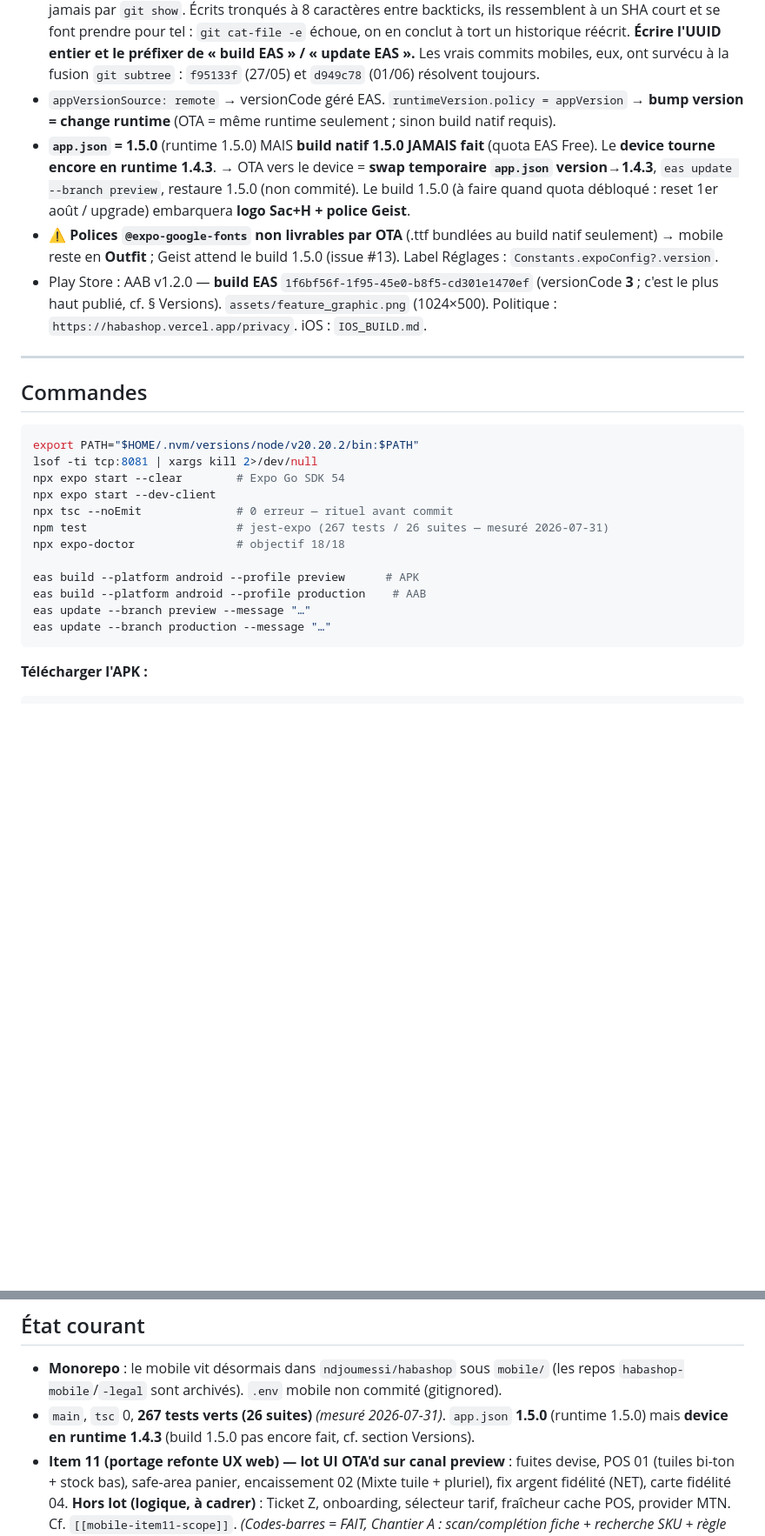
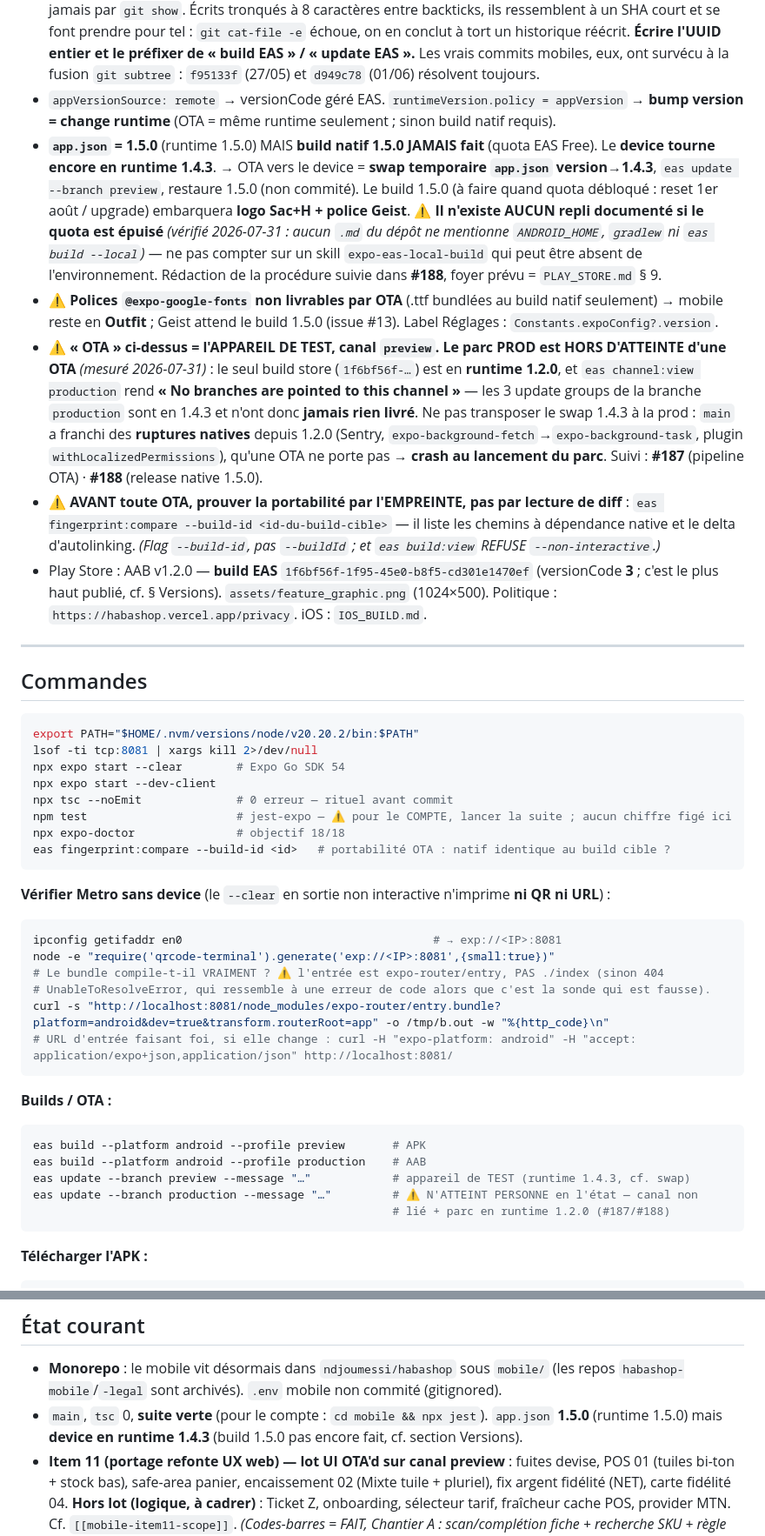
Before and after one commit to ndjoumessi/habashop, a Markdown page: mobile/CLAUDE.md, 2 parts joined by grey strips. Shown at 87% size. Drawn GitHub-style; blank space fills up the shorter version.

Commit message:
docs: portée réelle des OTA, repères mobile — et fin des compteurs de tests figés
Deux choses que la doc affirmait et que la mesure du 2026-07-31 dément.

1) « OTA » ne voulait pas dire la même chose selon le lecteur. Le swap `app.json`
1.5.0→1.4.3 décrit vise l'APPAREIL DE TEST (canal `preview`). Le parc store est
en runtime 1.2.0 et `eas channel:view production` rend « No branches are pointed
to this channel » : les 3 update groups de la branche `production` (1.4.3) n'ont
jamais rien livré. Transposer le swap à la prod ferait crasher le parc au
lancement — `main` a franchi des ruptures NATIVES depuis 1.2.0 (Sentry,
expo-background-fetch→task, plugin withLocalizedPermissions) qu'une OTA ne porte
pas. Suivi #187 / #188. D'où aussi `eas fingerprint:compare --build-id <id>` :
la portabilité se prouve par l'empreinte, pas par lecture de diff.

2) Aucun repli n'est documenté si le quota EAS est épuisé (vérifié : aucun .md du
dépôt ne mentionne ANDROID_HOME, gradlew ni `eas build --local`). Dit ici pour
qu'on ne compte pas sur un outil absent le jour où le quota tombe.

Ajouté : sonde Metro sans device (l'entrée est expo-router/entry, PAS ./index —
une sonde fausse rend une 404 qui ressemble à une erreur de code) ; piège 9
(`app/` = routes seulement, un helper posé à côté d'un écran crée une route
fantôme) ; piège 10 (avant la fusion subtree, les chemins n'ont pas de préfixe
`mobile/` — sinon `git diff` rend « new file » et on croit à un historique
réécrit).

3) Les 4 compteurs de tests mobile sont RETIRÉS au profit de « lancer la suite ».
Celui-ci a menti deux fois dans la même journée (261 puis 267) : un total écrit
dans un fichier qui fait autorité se périme au commit suivant, et il se recopie.
Les totaux front/back restent, explicitement datés comme instantanés.

Doc pure — tsc front et mobile : 0 erreur.

Co-Authored-By: Claude Opus 5 (1M context) <noreply@anthropic.com>
Claude-Session: https://claude.ai/code/session_013TpM7KaRDnZrC8UjyX7oPo

````diff
--- a/mobile/CLAUDE.md
+++ b/mobile/CLAUDE.md
@@ -51,8 +53,10 @@ App mobile React Native (iOS + Android) — caisse POS, stock, dashboard, client
 - `ndjoumessi` · Project ID : `e7399d7a-e5ba-4e30-a333-8cff7ad10eb4` · Keystore Android : `sH_oz3rpgx`.
 - ⚠️ **Un identifiant EAS n'est PAS un commit.** Builds (`1f6bf56f-…`), updates OTA (`019f6dfe-…`) et update groups (`95673916-…`) sont des **UUID**, consultables par `eas build:view <id>` / `eas update:view <id>` — jamais par `git show`. Écrits tronqués à 8 caractères entre backticks, ils ressemblent à un SHA court et se font prendre pour tel : `git cat-file -e` échoue, on en conclut à tort un historique réécrit. **Écrire l'UUID entier et le préfixer de « build EAS » / « update EAS ».** Les vrais commits mobiles, eux, ont survécu à la fusion `git subtree` : `f95133f` (27/05) et `d949c78` (01/06) résolvent toujours.
 - `appVersionSource: remote` → versionCode géré EAS. `runtimeVersion.policy = appVersion` → **bump version = change runtime** (OTA = même runtime seulement ; sinon build natif requis).
-- **`app.json` = 1.5.0** (runtime 1.5.0) MAIS **build natif 1.5.0 JAMAIS fait** (quota EAS Free). Le **device tourne encore en runtime 1.4.3**. → OTA vers le device = **swap temporaire `app.json` version→1.4.3**, `eas update --branch preview`, restaure 1.5.0 (non commité). Le build 1.5.0 (à faire quand quota débloqué : reset 1er août / upgrade) embarquera **logo Sac+H + police Geist**.
+- **`app.json` = 1.5.0** (runtime 1.5.0) MAIS **build natif 1.5.0 JAMAIS fait** (quota EAS Free). Le **device tourne encore en runtime 1.4.3**. → OTA vers le device = **swap temporaire `app.json` version→1.4.3**, `eas update --branch preview`, restaure 1.5.0 (non commité). Le build 1.5.0 (à faire quand quota débloqué : reset 1er août / upgrade) embarquera **logo Sac+H + police Geist**. ⚠️ **Il n'existe AUCUN repli documenté si le quota est épuisé** *(vérifié 2026-07-31 : aucun `.md` du dépôt ne mentionne `ANDROID_HOME`, `gradlew` ni `eas build --local`)* — ne pas compter sur un skill `expo-eas-local-build` qui peut être absent de l'environnement. Rédaction de la procédure suivie dans **#188**, foyer prévu = `PLAY_STORE.md` § 9.
 - ⚠️ **Polices `@expo-google-fonts` non livrables par OTA** (.ttf bundlées au build natif seulement) → mobile reste en **Outfit** ; Geist attend le build 1.5.0 (issue #13). Label Réglages : `Constants.expoConfig?.version`.
+- ⚠️ **« OTA » ci-dessus = l'APPAREIL DE TEST, canal `preview`. Le parc PROD est HORS D'ATTEINTE d'une OTA** *(mesuré 2026-07-31)* : le seul build store (`1f6bf56f-…`) est en **runtime 1.2.0**, et `eas channel:view production` rend **« No branches are pointed to this channel »** — les 3 update groups de la branche `production` sont en 1.4.3 et n'ont donc **jamais rien livré**. Ne pas transposer le swap 1.4.3 à la prod : `main` a franchi des **ruptures natives** depuis 1.2.0 (Sentry, `expo-background-fetch`→`expo-background-task`, plugin `withLocalizedPermissions`), qu'une OTA ne porte pas → **crash au lancement du parc**. Suivi : **#187** (pipeline OTA) · **#188** (release native 1.5.0).
+- ⚠️ **AVANT toute OTA, prouver la portabilité par l'EMPREINTE, pas par lecture de diff** : `eas fingerprint:compare --build-id <id-du-build-cible>` — il liste les chemins à dépendance native et le delta d'autolinking. *(Flag `--build-id`, pas `--buildId` ; et `eas build:view` REFUSE `--non-interactive`.)*
 - Play Store : AAB v1.2.0 — **build EAS** `1f6bf56f-1f95-45e0-b8f5-cd301e1470ef` (versionCode **3** ; c'est le plus haut publié, cf. § Versions). `assets/feature_graphic.png` (1024×500). Politique : `https://habashop.vercel.app/privacy`. iOS : `IOS_BUILD.md`.
 
 ---
@@ -64,13 +68,26 @@ lsof -ti tcp:8081 | xargs kill 2>/dev/null
 npx expo start --clear        # Expo Go SDK 54
 npx expo start --dev-client
 npx tsc --noEmit              # 0 erreur — rituel avant commit
-npm test                      # jest-expo (267 tests / 26 suites — mesuré 2026-07-31)
+npm test                      # jest-expo — ⚠️ pour le COMPTE, lancer la suite ; aucun chiffre figé ici
 npx expo-doctor               # objectif 18/18
-
-eas build --platform android --profile preview      # APK
+eas fingerprint:compare --build-id <id>   # portabilité OTA : natif identique au build cible ?
+```
+**Vérifier Metro sans device** (le `--clear` en sortie non interactive n'imprime **ni QR ni URL**) :
+```bash
+ipconfig getifaddr en0                                     # → exp://<IP>:8081
+node -e "require('qrcode-terminal').generate('exp://<IP>:8081',{small:true})"
+# Le bundle compile-t-il VRAIMENT ? ⚠️ l'entrée est expo-router/entry, PAS ./index (sinon 404
+# UnableToResolveError, qui ressemble à une erreur de code alors que c'est la sonde qui est fausse).
+curl -s "http://localhost:8081/node_modules/expo-router/entry.bundle?platform=android&dev=true&transform.routerRoot=app" -o /tmp/b.out -w "%{http_code}\n"
+# URL d'entrée faisant foi, si elle change : curl -H "expo-platform: android" -H "accept: application/expo+json,application/json" http://localhost:8081/
+```
+**Builds / OTA :**
+```bash
+eas build --platform android --profile preview       # APK
 eas build --platform android --profile production    # AAB
-eas update --branch preview --message "…"
-eas update --branch production --message "…"
+eas update --branch preview --message "…"            # appareil de TEST (runtime 1.4.3, cf. swap)
+eas update --branch production --message "…"         # ⚠️ N'ATTEINT PERSONNE en l'état — canal non
+                                                     # lié + parc en runtime 1.2.0 (#187/#188)
 ```
 **Télécharger l'APK :**
 ```bash
@@ -241,7 +258,7 @@ Colors.text '#F0F0FF' · text2 '#A0A0C0' · text3 '#606080'
 
 ## État courant
 - **Monorepo** : le mobile vit désormais dans `ndjoumessi/habashop` sous `mobile/` (les repos `habashop-mobile`/`-legal` sont archivés). `.env` mobile non commité (gitignored).
-- `main`, `tsc` 0, **267 tests verts (26 suites)** *(mesuré 2026-07-31)*. `app.json` **1.5.0** (runtime 1.5.0) mais **device en runtime 1.4.3** (build 1.5.0 pas encore fait, cf. section Versions).
+- `main`, `tsc` 0, **suite verte** (pour le compte : `cd mobile && npx jest`). `app.json` **1.5.0** (runtime 1.5.0) mais **device en runtime 1.4.3** (build 1.5.0 pas encore fait, cf. section Versions).
 - **Item 11 (portage refonte UX web) — lot UI OTA'd sur canal preview** : fuites devise, POS 01 (tuiles bi-ton + stock bas), safe-area panier, encaissement 02 (Mixte tuile + pluriel), fix argent fidélité (NET), carte fidélité 04. **Hors lot (logique, à cadrer)** : Ticket Z, onboarding, sélecteur tarif, fraîcheur cache POS, provider MTN. Cf. `[[mobile-item11-scope]]`. *(Codes-barres = FAIT, Chantier A : scan/complétion fiche + recherche SKU + règle canonique partagée.)*
 - **Livré par OTA (canal preview, runtime 1.4.3)** : fix multi-boutiques (auto-sélection boutique), **mode sombre NKONI** (fond bleu-noir `#0A0C14`, cartes `#121724`, or `#FFB020`, `border3` glow violet ; `src/constants/theme.ts` `Colors`+`DarkColors`), **thèmes réduits à 3** (Sombre/Clair/Système, #19) + grille 3 colonnes (#20) — dernier update group `95673916-5efe-44f7-a521-719616634a1c` (Android `019f6dfe-d23e-7f55…`, iOS `019f6dfe-d23e-7592…`, commit `1c38fae4`). Police = **Outfit** (Geist attend le build natif, #13).
 - **En attente du build natif 1.5.0** (quota EAS) : **logo Sac+H** (icône/splash) + **police Geist**.
````
Also changed, not shown: other parts of mobile/CLAUDE.md (+2 -0 lines), CLAUDE.md (+4 -3 lines).
